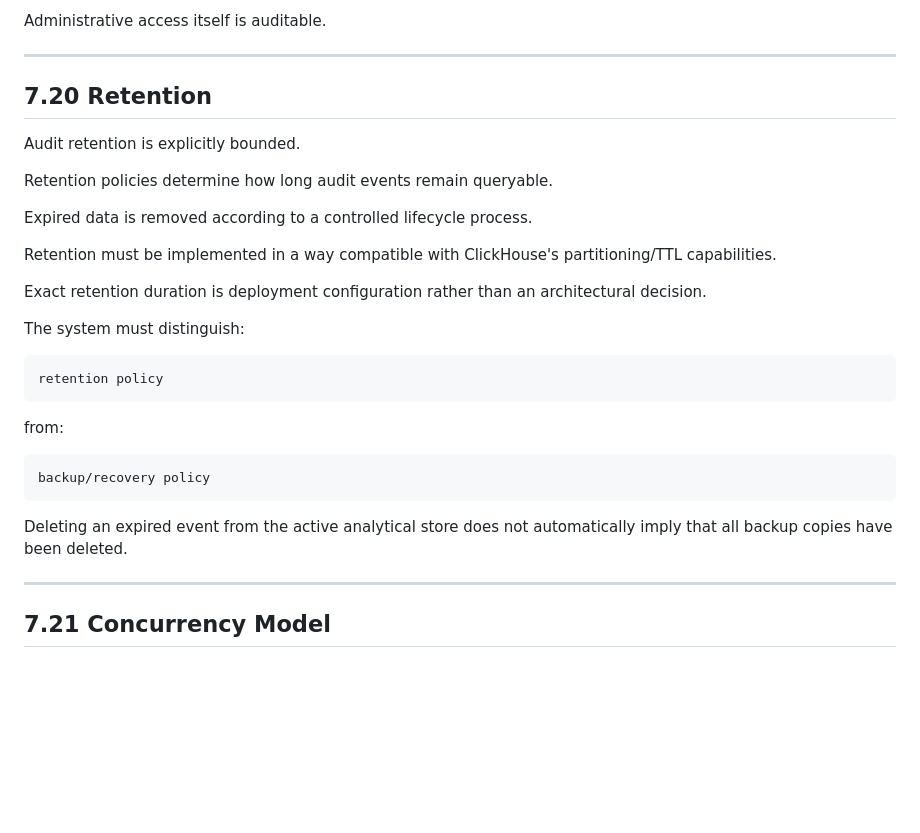
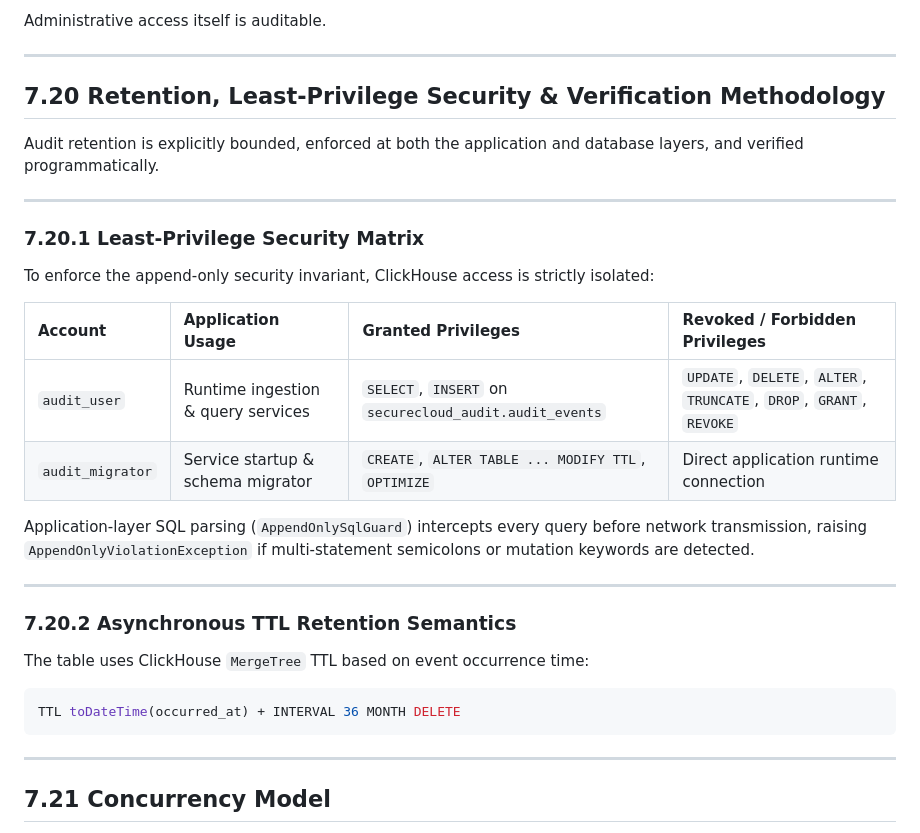
Before and after one commit to sergey-chukhno/SecureCloud, a Markdown page: docs/design/audit-design.md, the part around the change. Rendered like a GitHub page; blank space fills up the shorter version.

````diff
--- a/docs/design/audit-design.md
+++ b/docs/design/audit-design.md
@@ -592,31 +592,32 @@ Administrative access itself is auditable.
 
 ---
 
-## 7.20 Retention
+## 7.20 Retention, Least-Privilege Security & Verification Methodology
 
-Audit retention is explicitly bounded.
+Audit retention is explicitly bounded, enforced at both the application and database layers, and verified programmatically.
 
-Retention policies determine how long audit events remain queryable.
+---
 
-Expired data is removed according to a controlled lifecycle process.
+### 7.20.1 Least-Privilege Security Matrix
 
-Retention must be implemented in a way compatible with ClickHouse's partitioning/TTL capabilities.
+To enforce the append-only security invariant, ClickHouse access is strictly isolated:
 
-Exact retention duration is deployment configuration rather than an architectural decision.
+| Account | Application Usage | Granted Privileges | Revoked / Forbidden Privileges |
+| :--- | :--- | :--- | :--- |
+| `audit_user` | Runtime ingestion & query services | `SELECT`, `INSERT` on `securecloud_audit.audit_events` | `UPDATE`, `DELETE`, `ALTER`, `TRUNCATE`, `DROP`, `GRANT`, `REVOKE` |
+| `audit_migrator` | Service startup & schema migrator | `CREATE`, `ALTER TABLE ... MODIFY TTL`, `OPTIMIZE` | Direct application runtime connection |
 
-The system must distinguish:
+Application-layer SQL parsing (`AppendOnlySqlGuard`) intercepts every query before network transmission, raising `AppendOnlyViolationException` if multi-statement semicolons or mutation keywords are detected.
 
-```text id="3l9n1e"
-retention policy
+---
+
+### 7.20.2 Asynchronous TTL Retention Semantics
+
+The table uses ClickHouse `MergeTree` TTL based on event occurrence time:
+
+```sql
+TTL toDateTime(occurred_at) + INTERVAL 36 MONTH DELETE
 ```
-
-from:
-
-```text id="8k6b2r"
-backup/recovery policy
-```
-
-Deleting an expired event from the active analytical store does not automatically imply that all backup copies have been deleted.
 
 ---
 
````
Also changed, not shown: docs/data-model/05-audit-data-model.md (+29 -27 lines).
